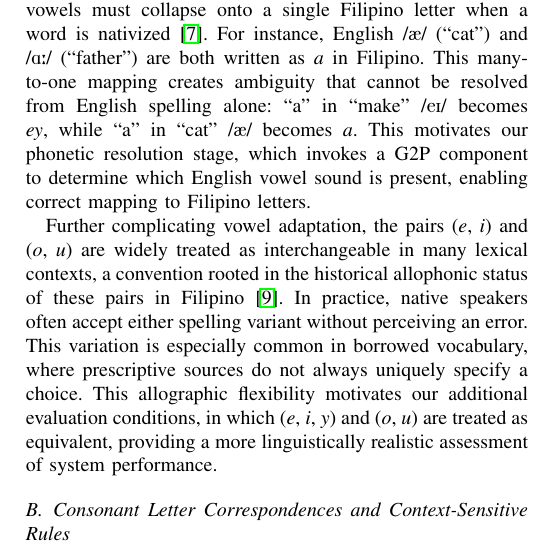
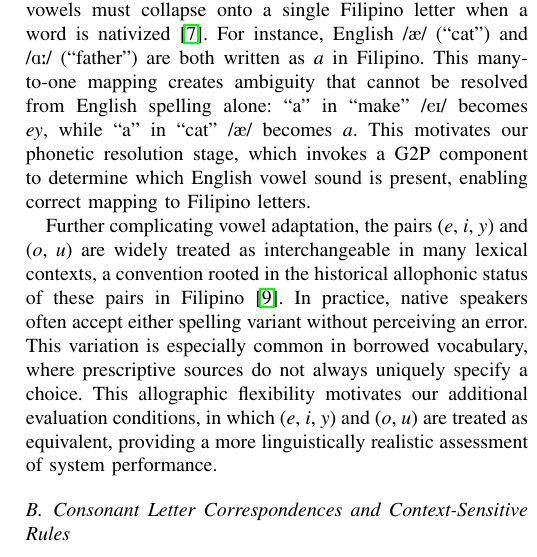
Before and after one commit to Mango-Cats/tagabaybay-docs, a LaTeX paper (paper/main.tex, which reads paper/chapters/filipino_orthography.tex): part of one column of page 2 of 5, cut so that both start at the same text. Compiled offline with pdfLaTeX.

Commit message:
(e, i) -> (e, i, y)

```diff
--- a/paper/chapters/filipino_orthography.tex
+++ b/paper/chapters/filipino_orthography.tex
@@ -18,8 +18,8 @@ in ``cat'' /\textipa{\ae}/ becomes \emph{a}. This motivates our phonetic
 resolution stage, which invokes a G2P component to determine which English
 vowel sound is present, enabling correct mapping to Filipino letters.
 
-Further complicating vowel adaptation, the pairs (\emph{e}, \emph{i}) and
-(\emph{o}, \emph{u}) are widely treated as interchangeable in many lexical
+Further complicating vowel adaptation, the pairs (\emph{e}, \emph{i}, \emph{y})
+and (\emph{o}, \emph{u}) are widely treated as interchangeable in many lexical
 contexts, a convention rooted in the historical allophonic status of these
 pairs in Filipino~\cite{schachter1972}. In practice, native speakers often
 accept either spelling variant without perceiving an error. This variation is
```
